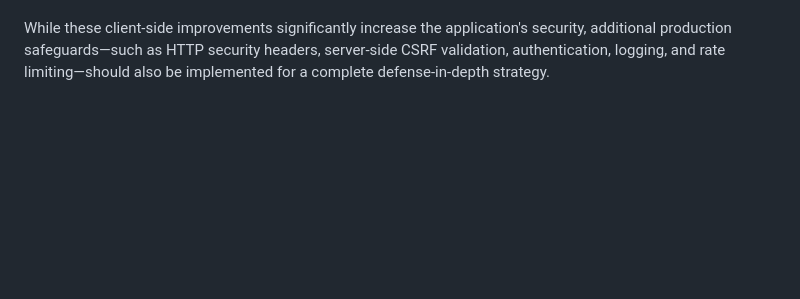
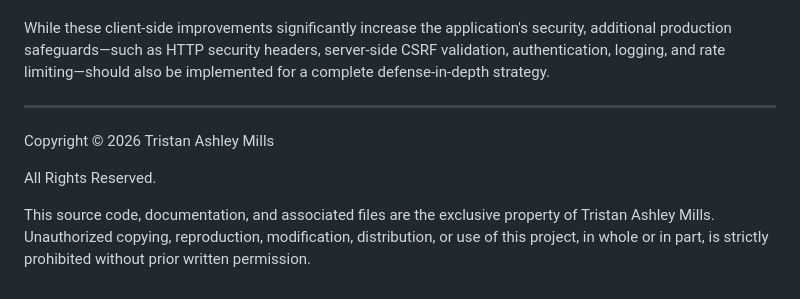
Before and after one commit to TristanAshMills/McArthur-Financial-Planning, a Markdown page: README.md, the part around the change. Rendered like a GitHub page; blank space fills up the shorter version.

Commit message:
Add copyright information to README
Added copyright notice and usage restrictions.

```diff
--- a/README.md
+++ b/README.md
@@ -216,3 +216,11 @@ The application has been strengthened against multiple categories of vulnerabili
 * Global JavaScript Scope Pollution
 
 While these client-side improvements significantly increase the application's security, additional production safeguards—such as HTTP security headers, server-side CSRF validation, authentication, logging, and rate limiting—should also be implemented for a complete defense-in-depth strategy.
+
+---
+
+Copyright © 2026 Tristan Ashley Mills
+
+All Rights Reserved.
+
+This source code, documentation, and associated files are the exclusive property of Tristan Ashley Mills. Unauthorized copying, reproduction, modification, distribution, or use of this project, in whole or in part, is strictly prohibited without prior written permission.
```
